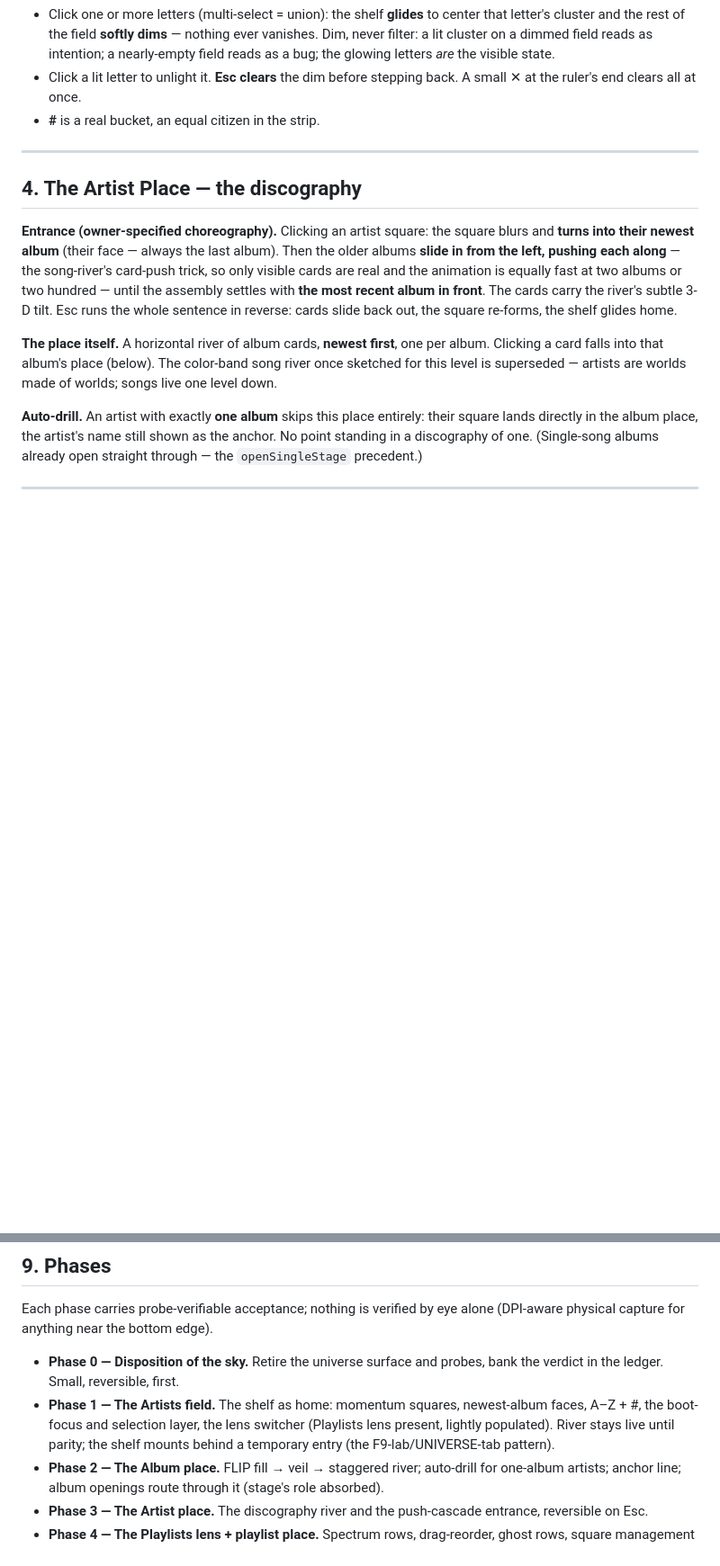
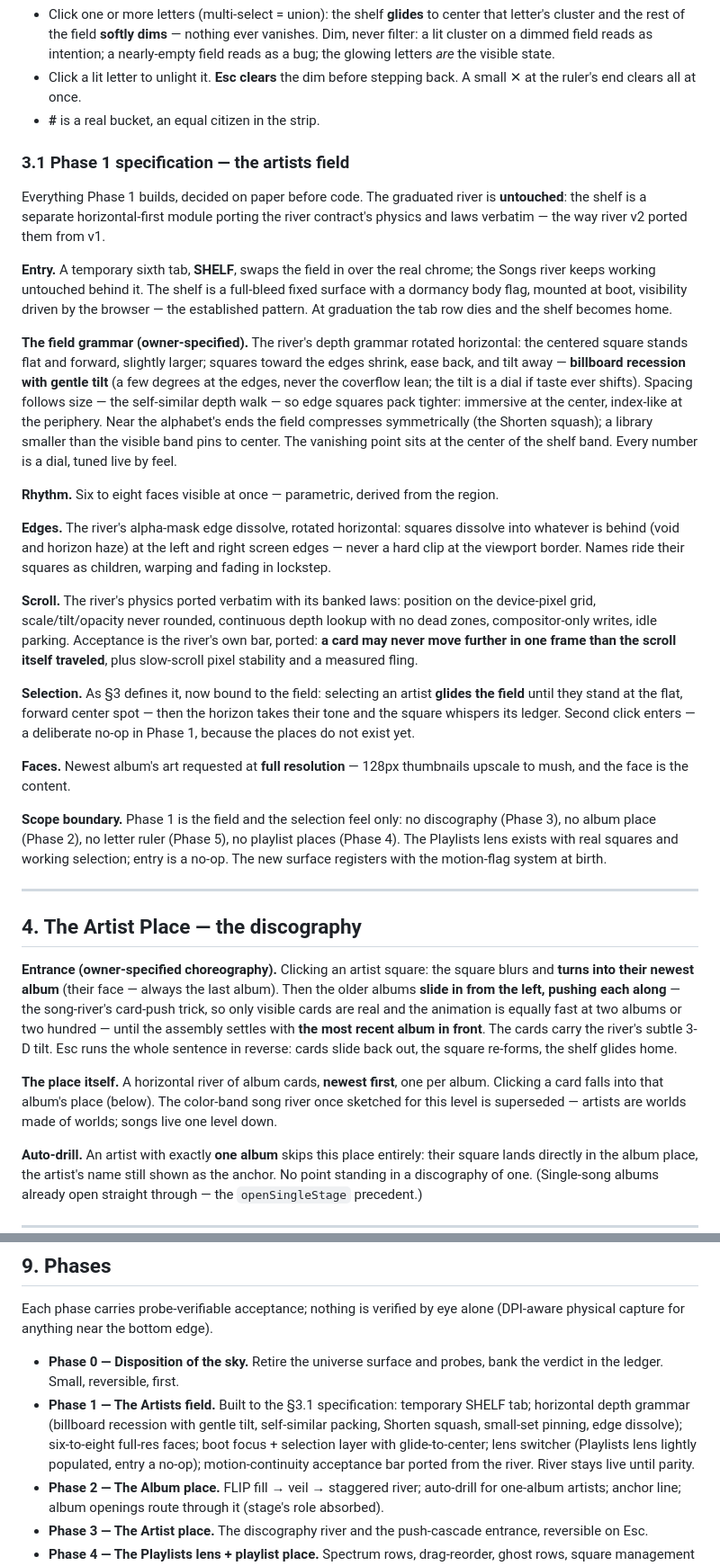
Before and after one commit to SagoCs/MotiveRevival, a Markdown page: docs/charter-movement-x-v2.md, 2 parts joined by grey strips. Shown at 90% size. Rendered like a GitHub page; blank space fills up the shorter version.

Commit message:
Charter v2 gains the Phase 1 build spec: the artists field on paper

```diff
--- a/docs/charter-movement-x-v2.md
+++ b/docs/charter-movement-x-v2.md
@@ -57,6 +57,26 @@ The app boots into the shelf. A horizontal field of squares with the river's mom
 - Click one or more letters (multi-select = union): the shelf **glides** to center that letter's cluster and the rest of the field **softly dims** — nothing ever vanishes. Dim, never filter: a lit cluster on a dimmed field reads as intention; a nearly-empty field reads as a bug; the glowing letters *are* the visible state.
 - Click a lit letter to unlight it. **Esc clears** the dim before stepping back. A small ✕ at the ruler's end clears all at once.
 - **#** is a real bucket, an equal citizen in the strip.
+
+### 3.1 Phase 1 specification — the artists field
+
+Everything Phase 1 builds, decided on paper before code. The graduated river is **untouched**: the shelf is a separate horizontal-first module porting the river contract's physics and laws verbatim — the way river v2 ported them from v1.
+
+**Entry.** A temporary sixth tab, **SHELF**, swaps the field in over the real chrome; the Songs river keeps working untouched behind it. The shelf is a full-bleed fixed surface with a dormancy body flag, mounted at boot, visibility driven by the browser — the established pattern. At graduation the tab row dies and the shelf becomes home.
+
+**The field grammar (owner-specified).** The river's depth grammar rotated horizontal: the centered square stands flat and forward, slightly larger; squares toward the edges shrink, ease back, and tilt away — **billboard recession with gentle tilt** (a few degrees at the edges, never the coverflow lean; the tilt is a dial if taste ever shifts). Spacing follows size — the self-similar depth walk — so edge squares pack tighter: immersive at the center, index-like at the periphery. Near the alphabet's ends the field compresses symmetrically (the Shorten squash); a library smaller than the visible band pins to center. The vanishing point sits at the center of the shelf band. Every number is a dial, tuned live by feel.
+
+**Rhythm.** Six to eight faces visible at once — parametric, derived from the region.
+
+**Edges.** The river's alpha-mask edge dissolve, rotated horizontal: squares dissolve into whatever is behind (void and horizon haze) at the left and right screen edges — never a hard clip at the viewport border. Names ride their squares as children, warping and fading in lockstep.
+
+**Scroll.** The river's physics ported verbatim with its banked laws: position on the device-pixel grid, scale/tilt/opacity never rounded, continuous depth lookup with no dead zones, compositor-only writes, idle parking. Acceptance is the river's own bar, ported: **a card may never move further in one frame than the scroll itself traveled**, plus slow-scroll pixel stability and a measured fling.
+
+**Selection.** As §3 defines it, now bound to the field: selecting an artist **glides the field** until they stand at the flat, forward center spot — then the horizon takes their tone and the square whispers its ledger. Second click enters — a deliberate no-op in Phase 1, because the places do not exist yet.
+
+**Faces.** Newest album's art requested at **full resolution** — 128px thumbnails upscale to mush, and the face is the content.
+
+**Scope boundary.** Phase 1 is the field and the selection feel only: no discography (Phase 3), no album place (Phase 2), no letter ruler (Phase 5), no playlist places (Phase 4). The Playlists lens exists with real squares and working selection; entry is a no-op. The new surface registers with the motion-flag system at birth.
 
 ---
 
@@ -128,7 +148,7 @@ The summon is for *knowing* the name; the letter ruler is for *half-remembering*
 Each phase carries probe-verifiable acceptance; nothing is verified by eye alone (DPI-aware physical capture for anything near the bottom edge).
 
 - **Phase 0 — Disposition of the sky.** Retire the universe surface and probes, bank the verdict in the ledger. Small, reversible, first.
-- **Phase 1 — The Artists field.** The shelf as home: momentum squares, newest-album faces, A–Z + #, the boot-focus and selection layer, the lens switcher (Playlists lens present, lightly populated). River stays live until parity; the shelf mounts behind a temporary entry (the F9-lab/UNIVERSE-tab pattern).
+- **Phase 1 — The Artists field.** Built to the §3.1 specification: temporary SHELF tab; horizontal depth grammar (billboard recession with gentle tilt, self-similar packing, Shorten squash, small-set pinning, edge dissolve); six-to-eight full-res faces; boot focus + selection layer with glide-to-center; lens switcher (Playlists lens lightly populated, entry a no-op); motion-continuity acceptance bar ported from the river. River stays live until parity.
 - **Phase 2 — The Album place.** FLIP fill → veil → staggered river; auto-drill for one-album artists; anchor line; album openings route through it (stage's role absorbed).
 - **Phase 3 — The Artist place.** The discography river and the push-cascade entrance, reversible on Esc.
 - **Phase 4 — The Playlists lens + playlist place.** Spectrum rows, drag-reorder, ghost rows, square management menu.
```
Also changed, not shown: AGENTS.md (+1 -1 lines).
